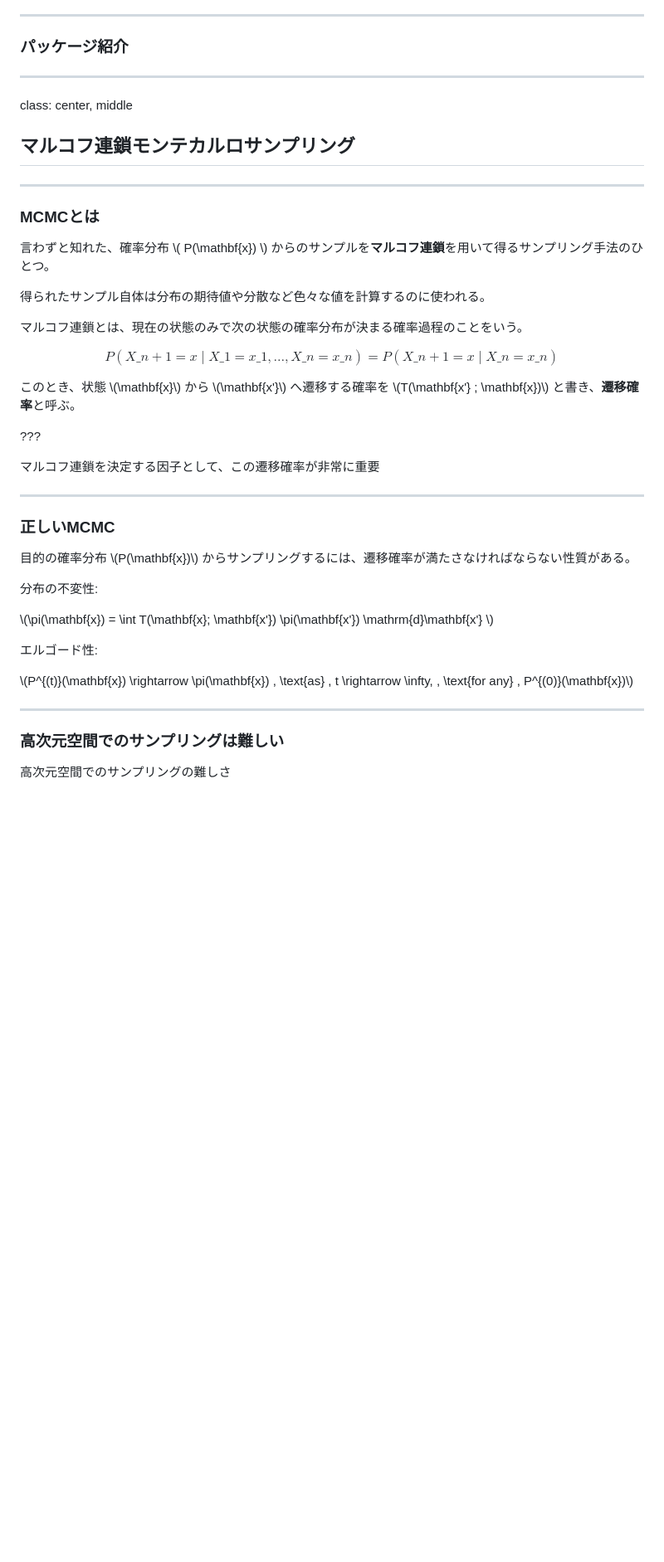
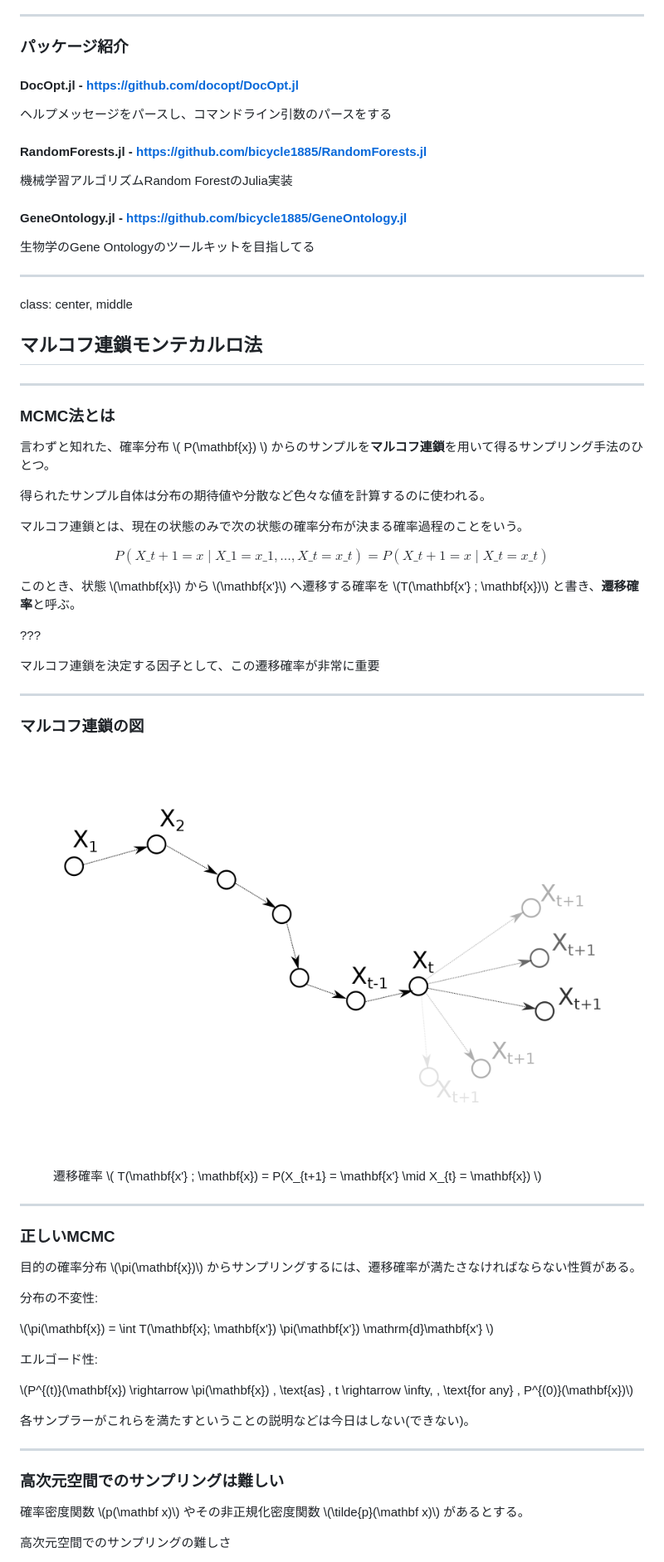
Before and after one commit to bicycle1885/JuliaTokyo2HMC, a Markdown page: slides.md, the part around the change printed below. Shown: that part at 83% size. Rendered like a GitHub page; pictures changed too: images/mcmc.png (added); blank space fills up the shorter version.

```diff
--- a/slides.md
+++ b/slides.md
@@ -66,14 +59,28 @@ class: center, middle
 
 ### パッケージ紹介
 
+#### DocOpt.jl - https://github.com/docopt/DocOpt.jl
+
+ヘルプメッセージをパースし、コマンドライン引数のパースをする
+
+#### RandomForests.jl - https://github.com/bicycle1885/RandomForests.jl
+
+機械学習アルゴリズムRandom ForestのJulia実装
+
+
+#### GeneOntology.jl - https://github.com/bicycle1885/GeneOntology.jl
+
+生物学のGene Ontologyのツールキットを目指してる
+
+
 ---
 class: center, middle
 
-## マルコフ連鎖モンテカルロサンプリング
+## マルコフ連鎖モンテカルロ法
 
 ---
 
-### MCMCとは
+### MCMC法とは
 
 言わずと知れた、確率分布 \\( P(\mathbf{x}) \\) からのサンプルを**マルコフ連鎖**を用いて得るサンプリング手法のひとつ。
 
@@ -81,7 +88,7 @@ class: center, middle
 
 マルコフ連鎖とは、現在の状態のみで次の状態の確率分布が決まる確率過程のことをいう。
 
-$$ P(X\_{n+1} = x \mid X\_{1} = x\_{1}, \dots, X\_{n} = x\_{n}) = P(X\_{n+1} = x \mid X\_{n} = x\_{n}) $$
+$$ P(X\_{t+1} = x \mid X\_{1} = x\_{1}, \dots, X\_{t} = x\_{t}) = P(X\_{t+1} = x \mid X\_{t} = x\_{t}) $$
 
 このとき、状態 \\(\mathbf{x}\\) から \\(\mathbf{x'}\\) へ遷移する確率を \\(T(\mathbf{x'} ; \mathbf{x})\\) と書き、**遷移確率**と呼ぶ。
 
@@ -91,9 +98,18 @@ $$ P(X\_{n+1} = x \mid X\_{1} = x\_{1}, \dots, X\_{n} = x\_{n}) = P(X\_{n+1} = x
 
 ---
 
+### マルコフ連鎖の図
+
+<figure>
+    <img src="images/mcmc.png">
+    <figcaption>遷移確率 \( T(\mathbf{x'} ; \mathbf{x}) = P(X_{t+1} = \mathbf{x'} \mid X_{t} = \mathbf{x}) \)</figcaption>
+</figure>
+
+---
+
 ### 正しいMCMC
 
-目的の確率分布 \\(P(\mathbf{x})\\) からサンプリングするには、遷移確率が満たさなければならない性質がある。
+目的の確率分布 \\(\pi(\mathbf{x})\\) からサンプリングするには、遷移確率が満たさなければならない性質がある。
 
 分布の不変性:
 
@@ -103,10 +119,13 @@ $$ P(X\_{n+1} = x \mid X\_{1} = x\_{1}, \dots, X\_{n} = x\_{n}) = P(X\_{n+1} = x
 
 \\(P^{(t)}(\mathbf{x}) \rightarrow \pi(\mathbf{x}) \, \text{as} \, t \rightarrow \infty, \, \text{for any} \, P^{(0)}(\mathbf{x})\\)
 
+各サンプラーがこれらを満たすということの説明などは今日はしない(できない)。
 
 ---
 
 ### 高次元空間でのサンプリングは難しい
 
+確率密度関数 \\(p(\mathbf x)\\) やその非正規化密度関数 \\(\tilde{p}(\mathbf x)\\) があるとする。
+
 高次元空間でのサンプリングの難しさ
 
```
Also changed, not shown: other parts of slides.md (+158 -69 lines), images/build_tree.png (added), 8 other files.
